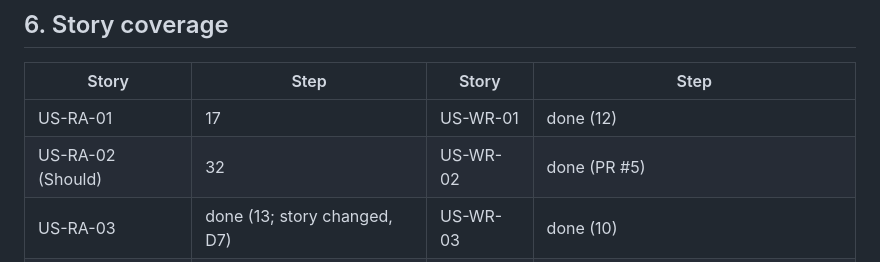
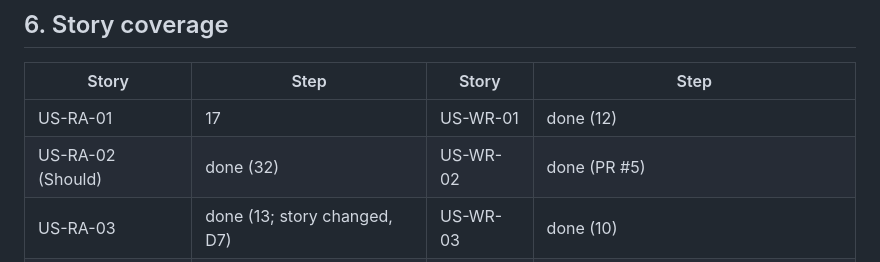
Before and after one commit to natancamenzind/archivum-buczkovianum, a Markdown page: docs/plan.md, the part around one of its changes. Drawn GitHub-style.

```diff
--- a/docs/plan.md
+++ b/docs/plan.md
@@ -277,7 +277,7 @@ These steps do not depend on each other, but they edit the same files. Run them
 | Story | Step | Story | Step |
 |-------|------|-------|------|
 | US-RA-01 | 17 | US-WR-01 | done (12) |
-| US-RA-02 (Should) | 32 | US-WR-02 | done (PR #5) |
+| US-RA-02 (Should) | done (32) | US-WR-02 | done (PR #5) |
 | US-RA-03 | done (13; story changed, D7) | US-WR-03 | done (10) |
 | US-RA-04 | done (21) | US-WR-04 | done (6) |
 | US-RA-05 | done (22) | US-WR-05 | done (7) |
```
Also changed, not shown: other parts of docs/plan.md (+1 -1 lines).
